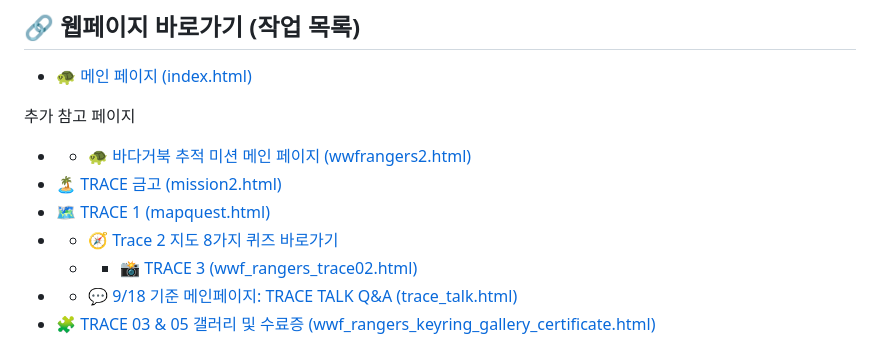
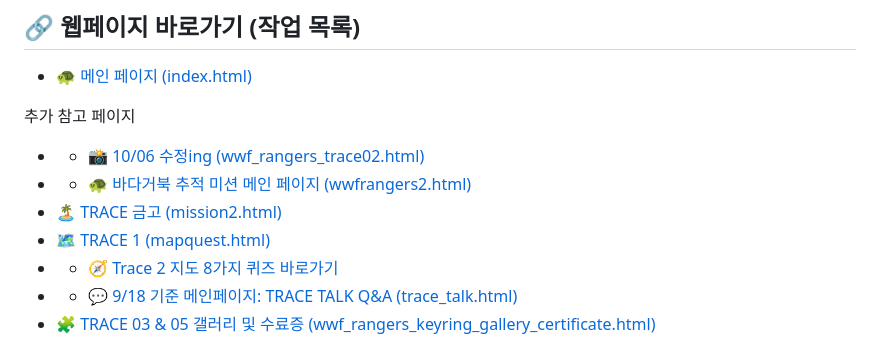
Before and after one commit to mission2027vision/challenges, a Markdown page: README.md, the part around the change. GitHub-like rendering.

```diff
--- a/README.md
+++ b/README.md
@@ -7,11 +7,11 @@
 * [🐢 메인 페이지 (index.html)](https://mission2027vision.github.io/challenges/)
 
 추가 참고 페이지
+* * 📸 [10/06 수정ing (wwf_rangers_trace02.html)](https://mission2027vision.github.io/challenges/trace3.html)
 * * [🐢 바다거북 추적 미션 메인 페이지 (wwfrangers2.html)](https://mission2027vision.github.io/challenges/wwfrangers2.html)
 * [🏝️ TRACE 금고 (mission2.html)](https://mission2027vision.github.io/challenges/mission2.html)
 * [🗺️ TRACE 1 (mapquest.html)](https://mission2027vision.github.io/challenges/trace1.html)
 * * 🧭 [Trace 2 지도 8가지 퀴즈 바로가기](https://mission2027vision.github.io/challenges/trace2.html)
-  * * 📸 [TRACE 3 (wwf_rangers_trace02.html)](https://mission2027vision.github.io/challenges/trace3.html)
 * * 💬 [9/18 기준 메인페이지: TRACE TALK Q&A (trace_talk.html)](https://mission2027vision.github.io/challenges/trace_talk.html)
 * 🧩 [TRACE 03 & 05 갤러리 및 수료증 (wwf_rangers_keyring_gallery_certificate.html)](https://mission2027vision.github.io/challenges/wwf_rangers_keyring_gallery_certificate.html)
 
```
